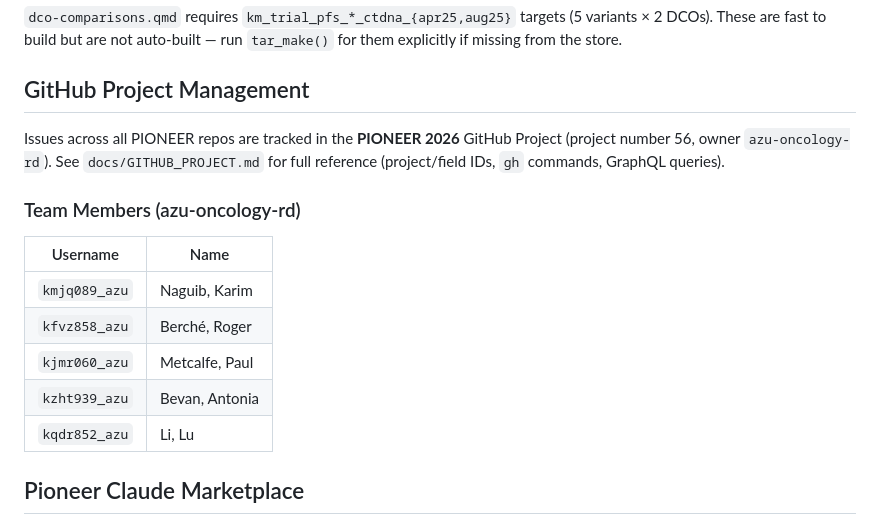
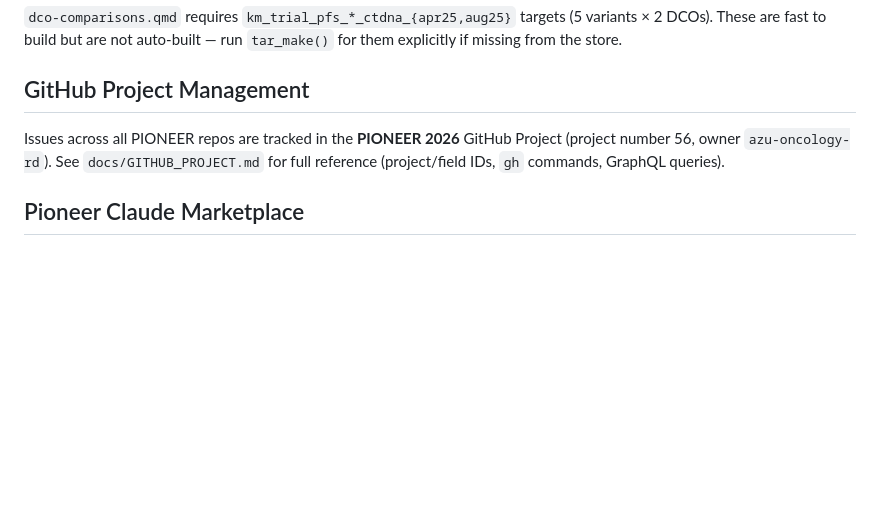
Before and after one commit to AstraZeneca/cds-dsi-pioneer-manuscript-2026, a Markdown page: CLAUDE.md, the part around the change. GitHub-like rendering; blank space fills up the shorter version.

Commit message:
fix(data): guard pioneer#66 workaround to trial data only; consolidate team member table
pioneer_pfs_cnsr only exists in trial data, not Flatiron — the workaround
was incorrectly placed inside prepare_flatiron_analysis_data's shared mutate
block, causing flatiron_analysis_data to fail. Moved behind a column
existence check so it only applies when called with trial data.

Also removed duplicate team member GitHub username table from CLAUDE.md;
canonical copy lives in .claude/rules/github-guidelines.md with a note
clarifying these are GitHub-only identifiers.

Co-Authored-By: Claude Sonnet 4.6 <noreply@anthropic.com>

```diff
--- a/CLAUDE.md
+++ b/CLAUDE.md
@@ -207,16 +207,6 @@ Plots always use `btype == "ub"`. For PFS, `interval_censored` captures visit-ga
 
 Issues across all PIONEER repos are tracked in the **PIONEER 2026** GitHub Project (project number 56, owner `azu-oncology-rd`). See `docs/GITHUB_PROJECT.md` for full reference (project/field IDs, `gh` commands, GraphQL queries).
 
-### Team Members (azu-oncology-rd)
-
-| Username | Name |
-|---|---|
-| `kmjq089_azu` | Naguib, Karim |
-| `kfvz858_azu` | Berché, Roger |
-| `kjmr060_azu` | Metcalfe, Paul |
-| `kzht939_azu` | Bevan, Antonia |
-| `kqdr852_azu` | Li, Lu |
-
 ## Pioneer Claude Marketplace
 
 - Plugin registry: `/home/ubuntu/.claude/plugins/marketplaces/pioneer-claude-marketplace/.claude-plugin/marketplace.json`
```
Also changed, not shown: .claude/rules/github-guidelines.md (+3 -1 lines).
